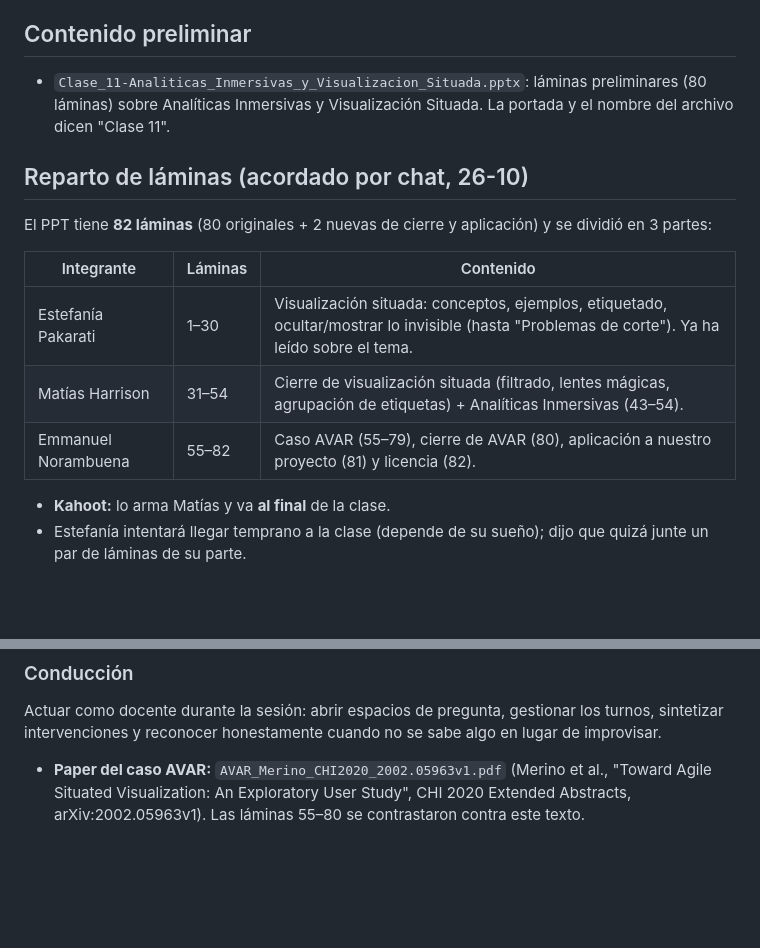
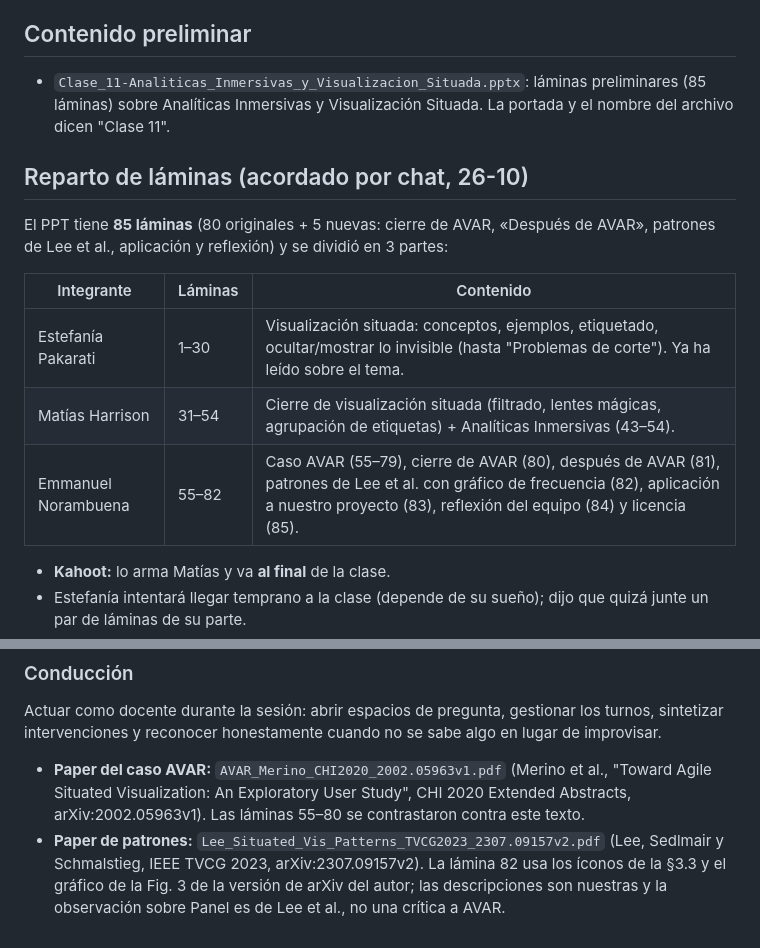
Before and after one commit to eanorambuena/xr-project, a Markdown page: clase-invertida/README.md, 2 parts joined by grey strips. Rendered like a GitHub page; blank space fills up the shorter version.

Commit message:
README clase-invertida: 85 láminas, reparto actualizado y paper de Lee et al.
Co-Authored-By: Claude Sonnet 5.5 <noreply@anthropic.com>
Claude-Session: https://claude.ai/code/session_016BuBPHPkV2QagNfK1mcVsB

```diff
--- a/clase-invertida/README.md
+++ b/clase-invertida/README.md
@@ -9,18 +9,18 @@ del Grupo 1 ya están publicadas. Enlace a las láminas: _pendiente de agregar
 ## Contenido preliminar
 
 - `Clase_11-Analiticas_Inmersivas_y_Visualizacion_Situada.pptx`: láminas
-  preliminares (80 láminas) sobre Analíticas Inmersivas y Visualización
+  preliminares (85 láminas) sobre Analíticas Inmersivas y Visualización
   Situada. La portada y el nombre del archivo dicen "Clase 11".
 
 ## Reparto de láminas (acordado por chat, 26-10)
 
-El PPT tiene **82 láminas** (80 originales + 2 nuevas de cierre y aplicación) y se dividió en 3 partes:
+El PPT tiene **85 láminas** (80 originales + 5 nuevas: cierre de AVAR, «Después de AVAR», patrones de Lee et al., aplicación y reflexión) y se dividió en 3 partes:
 
 | Integrante | Láminas | Contenido |
 |---|---|---|
 | Estefanía Pakarati | 1–30 | Visualización situada: conceptos, ejemplos, etiquetado, ocultar/mostrar lo invisible (hasta "Problemas de corte"). Ya ha leído sobre el tema. |
 | Matías Harrison | 31–54 | Cierre de visualización situada (filtrado, lentes mágicas, agrupación de etiquetas) + Analíticas Inmersivas (43–54). |
-| Emmanuel Norambuena | 55–82 | Caso AVAR (55–79), cierre de AVAR (80), aplicación a nuestro proyecto (81) y licencia (82). |
+| Emmanuel Norambuena | 55–82 | Caso AVAR (55–79), cierre de AVAR (80), después de AVAR (81), patrones de Lee et al. con gráfico de frecuencia (82), aplicación a nuestro proyecto (83), reflexión del equipo (84) y licencia (85). |
 
 - **Kahoot:** lo arma Matías y va **al final** de la clase.
 - Estefanía intentará llegar temprano a la clase (depende de su sueño); dijo
@@ -93,3 +93,8 @@ Actuar como docente durante la sesión: abrir espacios de pregunta, gestionar lo
   "Toward Agile Situated Visualization: An Exploratory User Study", CHI 2020
   Extended Abstracts, arXiv:2002.05963v1). Las láminas 55–80 se contrastaron
   contra este texto.
+- **Paper de patrones:** `Lee_Situated_Vis_Patterns_TVCG2023_2307.09157v2.pdf` (Lee, Sedlmair y
+  Schmalstieg, IEEE TVCG 2023, arXiv:2307.09157v2). La lámina 82 usa los íconos de
+  la §3.3 y el gráfico de la Fig. 3 de la versión de arXiv del autor; las
+  descripciones son nuestras y la observación sobre Panel es de Lee et al., no
+  una crítica a AVAR.
```
